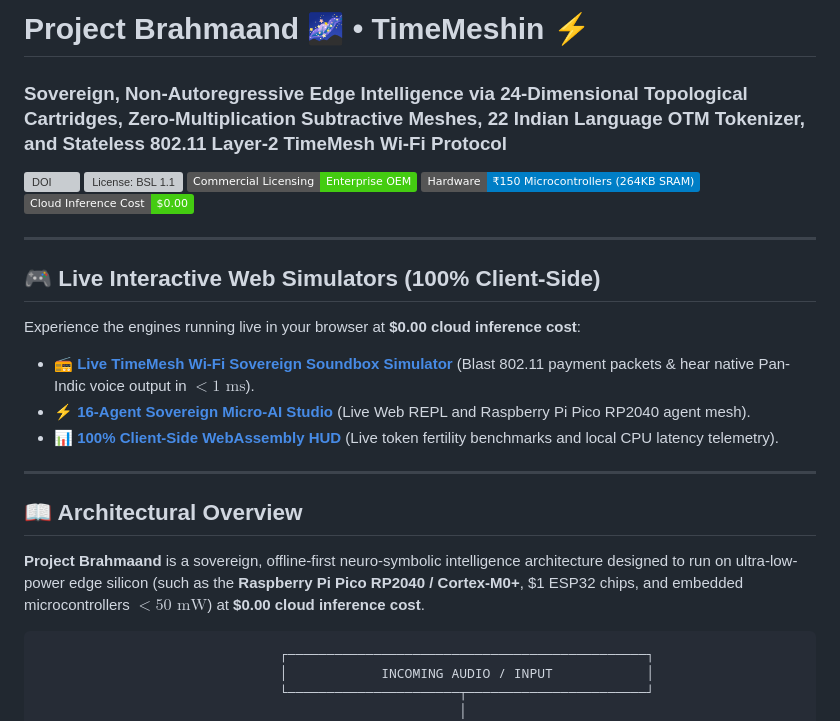
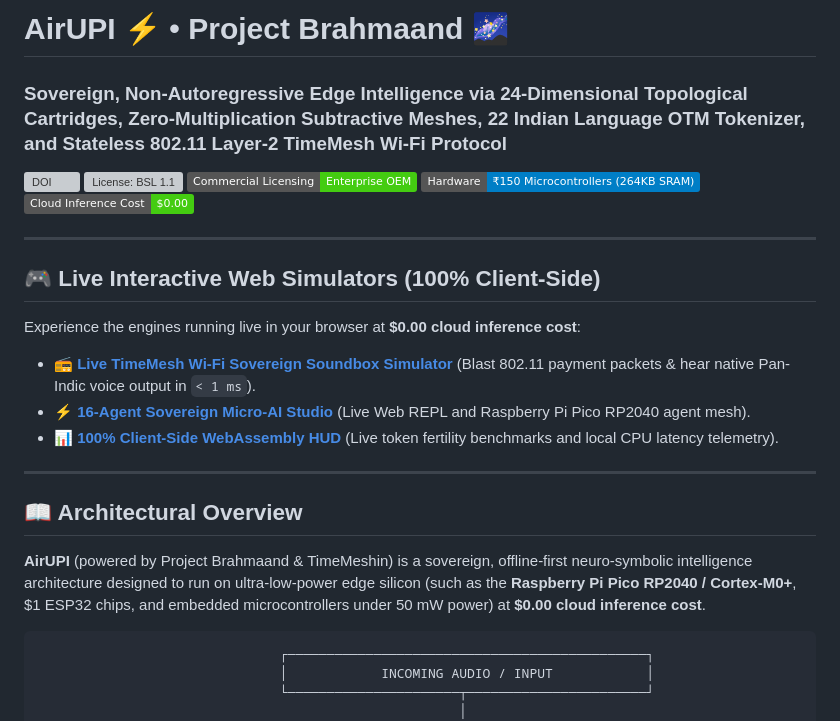
Before and after one commit to Changmaulee/AirUPI, a Markdown page: README.md, the part around the change. GitHub-like rendering; badges without logos; grey boxes are pictures that could not be loaded.

Commit message:
docs: fix LaTeX markdown rendering glitch on GitHub

````diff
--- a/README.md
+++ b/README.md
@@ -1,4 +1,4 @@
-# Project Brahmaand 🌌 &bull; TimeMeshin ⚡
+# AirUPI ⚡ &bull; Project Brahmaand 🌌
 ### Sovereign, Non-Autoregressive Edge Intelligence via 24-Dimensional Topological Cartridges, Zero-Multiplication Subtractive Meshes, 22 Indian Language OTM Tokenizer, and Stateless 802.11 Layer-2 TimeMesh Wi-Fi Protocol
 
 [![DOI](https://zenodo.org/badge/DOI/10.5281/zenodo.22800741.svg)](https://doi.org/10.5281/zenodo.22800741)
@@ -11,8 +11,8 @@
 
 ## 🎮 Live Interactive Web Simulators (100% Client-Side)
 
-Experience the engines running live in your browser at **\$0.00 cloud inference cost**:
-* 📻 **[Live TimeMesh Wi-Fi Sovereign Soundbox Simulator](web_deployment/timemesh_wifi_soundbox_simulator.html)** (Blast 802.11 payment packets & hear native Pan-Indic voice output in $<1\text{ ms}$).
+Experience the engines running live in your browser at **$0.00 cloud inference cost**:
+* 📻 **[Live TimeMesh Wi-Fi Sovereign Soundbox Simulator](web_deployment/timemesh_wifi_soundbox_simulator.html)** (Blast 802.11 payment packets & hear native Pan-Indic voice output in `< 1 ms`).
 * ⚡ **[16-Agent Sovereign Micro-AI Studio](web_deployment/brahmand_pico_16agent_studio.html)** (Live Web REPL and Raspberry Pi Pico RP2040 agent mesh).
 * 📊 **[100% Client-Side WebAssembly HUD](web_deployment/index.html)** (Live token fertility benchmarks and local CPU latency telemetry).
 
@@ -20,7 +20,7 @@ Experience the engines running live in your browser at **\$0.00 cloud inference
 
 ## 📖 Architectural Overview
 
-**Project Brahmaand** is a sovereign, offline-first neuro-symbolic intelligence architecture designed to run on ultra-low-power edge silicon (such as the **Raspberry Pi Pico RP2040 / Cortex-M0+**, \$1 ESP32 chips, and embedded microcontrollers $<50\text{ mW}$) at **\$0.00 cloud inference cost**.
+**AirUPI** (powered by Project Brahmaand & TimeMeshin) is a sovereign, offline-first neuro-symbolic intelligence architecture designed to run on ultra-low-power edge silicon (such as the **Raspberry Pi Pico RP2040 / Cortex-M0+**, $1 ESP32 chips, and embedded microcontrollers under 50 mW power) at **$0.00 cloud inference cost**.
 
 ```
                                ┌──────────────────────────────────────────────┐
````
